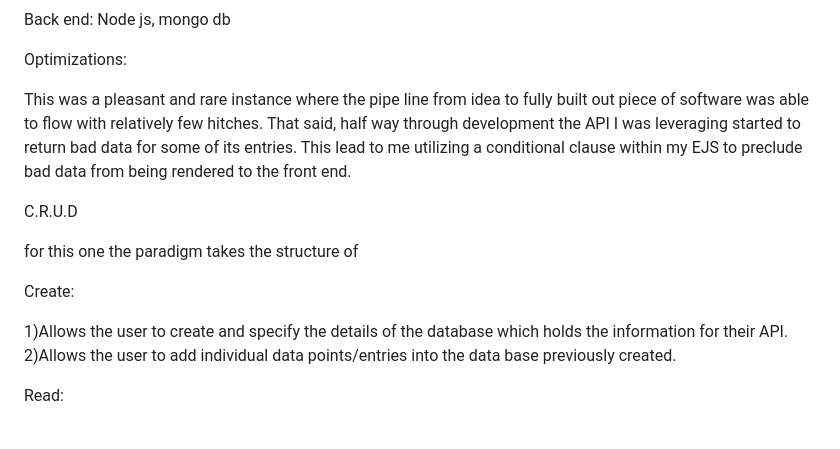
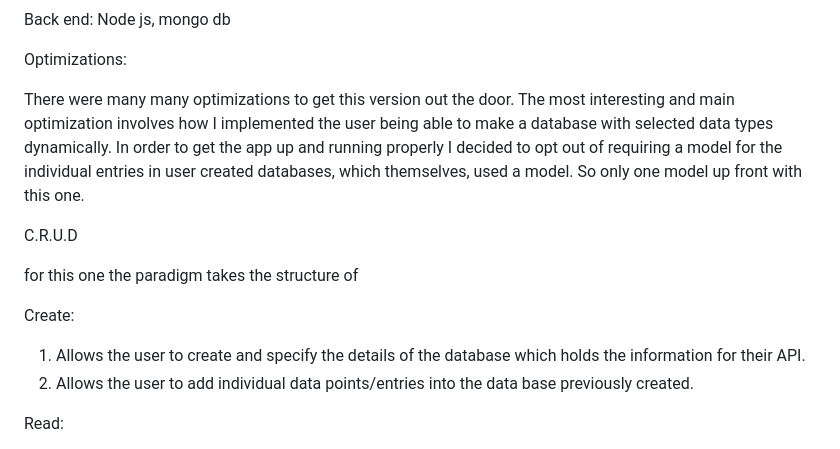
Before and after one commit to Jonathan-Eboh/Soft_Landing_demo_day_project, a Markdown page: README.md, the part around the change. Rendered like a GitHub page.

```diff
--- a/README.md
+++ b/README.md
@@ -55,17 +55,16 @@ Back end: Node js, mongo db
 
 Optimizations:
 
-This was a pleasant and rare instance where the pipe line from idea to fully built out piece of software was able to flow with relatively few hitches. That said, half way through development the API I was leveraging started to return bad data for some of its entries. This lead to me utilizing a conditional clause within my EJS to preclude bad data from being rendered to the front end.
+There were many many optimizations to get this version out the door.
+The most interesting and main optimization involves how I implemented the user being able to make a database with selected data types dynamically. In order to get the app up and running properly I decided to opt out of requiring a model for the individual entries in user created databases, which themselves, used a model. So only one model up front with this one.
 
 C.R.U.D
 
 for this one the paradigm takes the structure of
 
 Create:
-
-1)Allows the user to create and specify the details of the database which holds the information for their API.
-2)Allows the user to add individual data points/entries into the data base previously created.
-
+1) Allows the user to create and specify the details of the database which holds the information for their API.
+2) Allows the user to add individual data points/entries into the data base previously created.
 
 Read:
 1) The user can navigate to a view that displays a link to all existing APIs.
```
